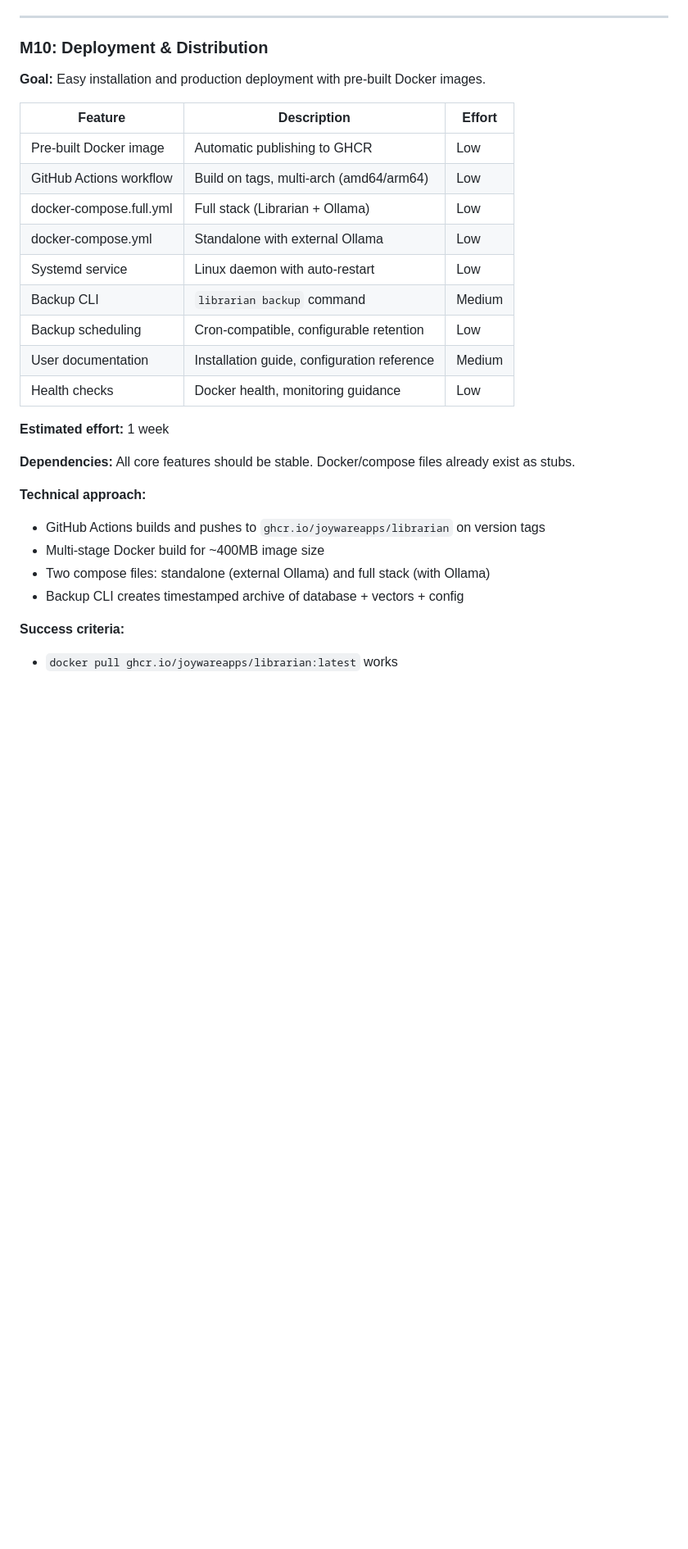
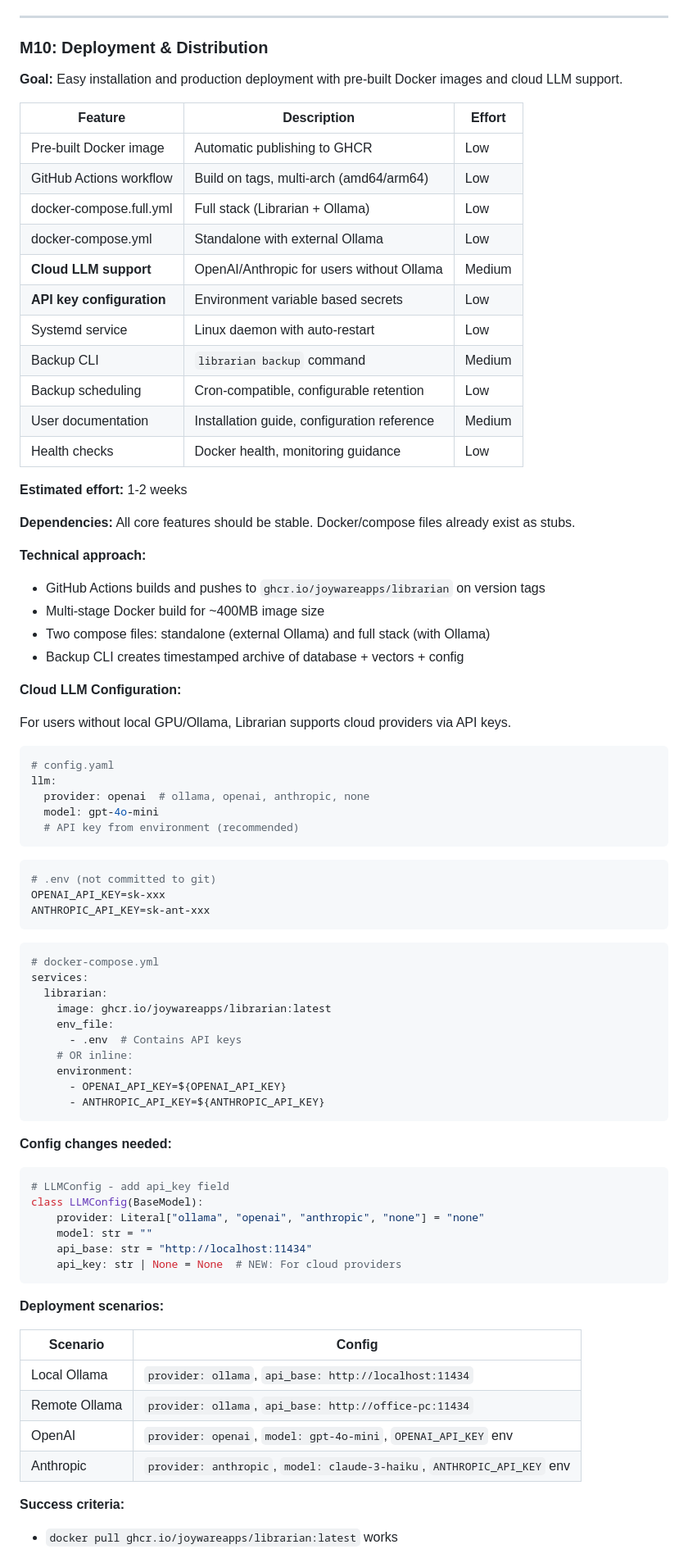
Before and after one commit to joywareapps/mymemex, a Markdown page: docs/MILESTONES.md, the part around one of its changes. Shown at 82% size. GitHub-like rendering; blank space fills up the shorter version.

Commit message:
docs(m10): Add cloud LLM support and API key configuration
- OpenAI/Anthropic support for users without Ollama
- Environment variable based API key config
- .env file support in docker-compose
- LLMConfig.api_key field needed
- Updated effort estimate: 1-2 weeks

````diff
--- a/docs/MILESTONES.md
+++ b/docs/MILESTONES.md
@@ -241,7 +241,7 @@ GROUP BY df.currency;
 
 ### M10: Deployment & Distribution
 
-**Goal:** Easy installation and production deployment with pre-built Docker images.
+**Goal:** Easy installation and production deployment with pre-built Docker images and cloud LLM support.
 
 | Feature | Description | Effort |
 |---------|-------------|--------|
@@ -249,13 +249,15 @@ GROUP BY df.currency;
 | GitHub Actions workflow | Build on tags, multi-arch (amd64/arm64) | Low |
 | docker-compose.full.yml | Full stack (Librarian + Ollama) | Low |
 | docker-compose.yml | Standalone with external Ollama | Low |
+| **Cloud LLM support** | OpenAI/Anthropic for users without Ollama | Medium |
+| **API key configuration** | Environment variable based secrets | Low |
 | Systemd service | Linux daemon with auto-restart | Low |
 | Backup CLI | `librarian backup` command | Medium |
 | Backup scheduling | Cron-compatible, configurable retention | Low |
 | User documentation | Installation guide, configuration reference | Medium |
 | Health checks | Docker health, monitoring guidance | Low |
 
-**Estimated effort:** 1 week
+**Estimated effort:** 1-2 weeks
 
 **Dependencies:** All core features should be stable. Docker/compose files already exist as stubs.
 
@@ -265,6 +267,57 @@ GROUP BY df.currency;
 - Two compose files: standalone (external Ollama) and full stack (with Ollama)
 - Backup CLI creates timestamped archive of database + vectors + config
 
+**Cloud LLM Configuration:**
+
+For users without local GPU/Ollama, Librarian supports cloud providers via API keys.
+
+```yaml
+# config.yaml
+llm:
+  provider: openai  # ollama, openai, anthropic, none
+  model: gpt-4o-mini
+  # API key from environment (recommended)
+```
+
+```bash
+# .env (not committed to git)
+OPENAI_API_KEY=sk-xxx
+ANTHROPIC_API_KEY=sk-ant-xxx
+```
+
+```yaml
+# docker-compose.yml
+services:
+  librarian:
+    image: ghcr.io/joywareapps/librarian:latest
+    env_file:
+      - .env  # Contains API keys
+    # OR inline:
+    environment:
+      - OPENAI_API_KEY=${OPENAI_API_KEY}
+      - ANTHROPIC_API_KEY=${ANTHROPIC_API_KEY}
+```
+
+**Config changes needed:**
+
+```python
+# LLMConfig - add api_key field
+class LLMConfig(BaseModel):
+    provider: Literal["ollama", "openai", "anthropic", "none"] = "none"
+    model: str = ""
+    api_base: str = "http://localhost:11434"
+    api_key: str | None = None  # NEW: For cloud providers
+```
+
+**Deployment scenarios:**
+
+| Scenario | Config |
+|----------|--------|
+| Local Ollama | `provider: ollama`, `api_base: http://localhost:11434` |
+| Remote Ollama | `provider: ollama`, `api_base: http://office-pc:11434` |
+| OpenAI | `provider: openai`, `model: gpt-4o-mini`, `OPENAI_API_KEY` env |
+| Anthropic | `provider: anthropic`, `model: claude-3-haiku`, `ANTHROPIC_API_KEY` env |
+
 **Success criteria:**
 - `docker pull ghcr.io/joywareapps/librarian:latest` works
 - `docker compose up` starts a working Librarian instance
````
Also changed, not shown: other parts of docs/MILESTONES.md (+3 -1 lines).
